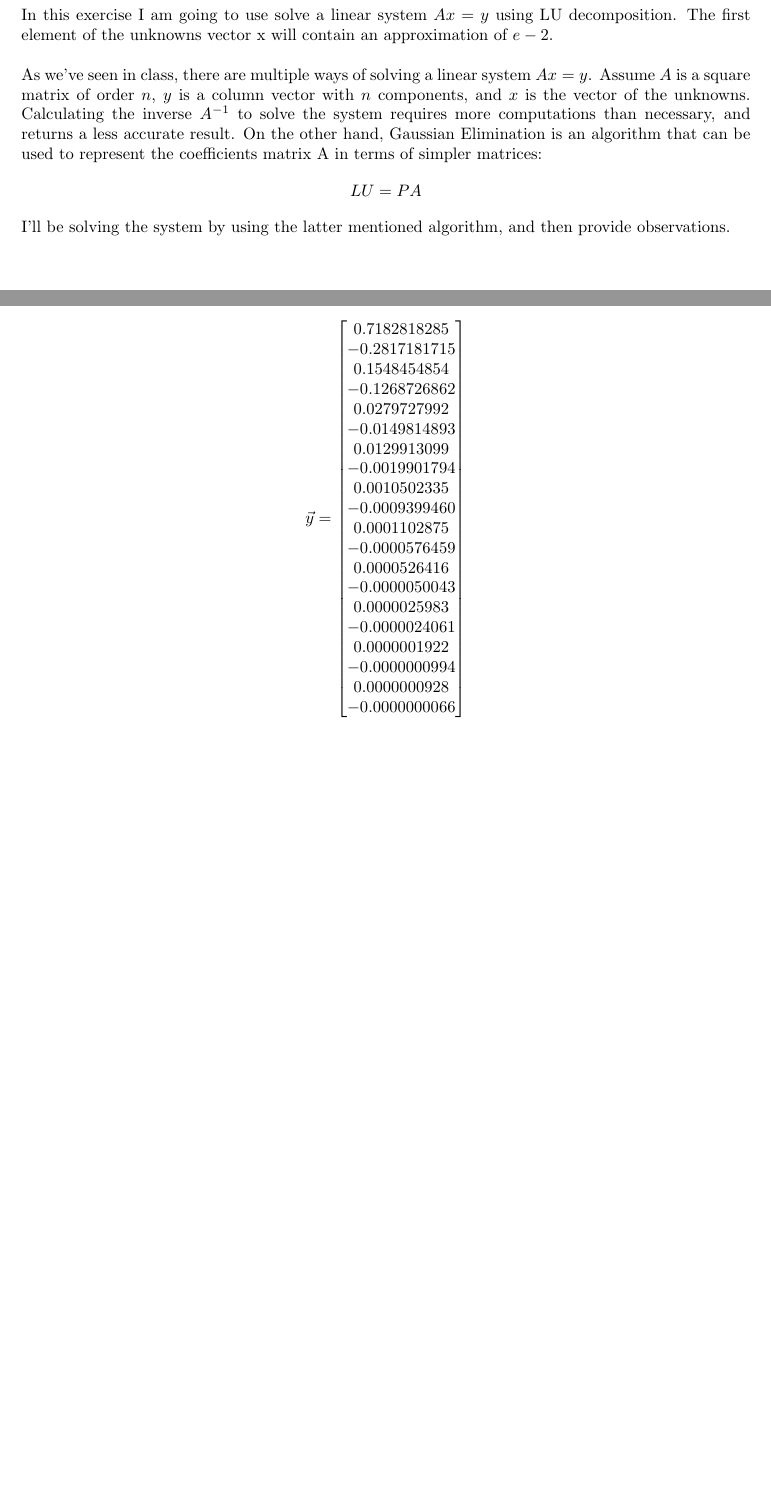
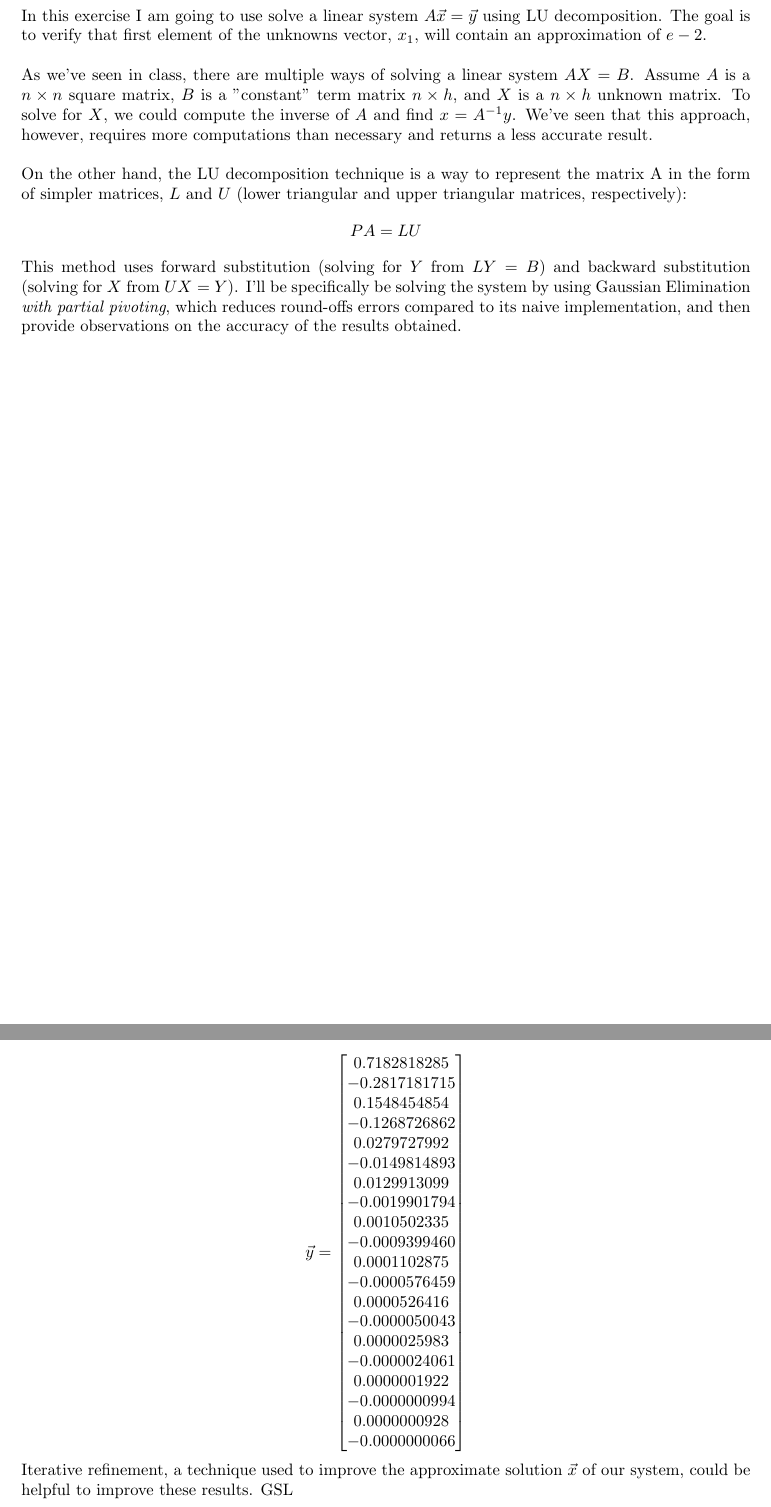
Before and after one commit to csr/MATLAB-Scientific-Programming, a LaTeX document (Linear Systems/Report.tex): two parts of pages 2 and 5 of 6, joined at a grey line, cut so that both start at the same text, the shorter picture padded with empty space. Compiled offline with pdfLaTeX.

Commit message:
Rewrote introduction

```diff
--- a/Linear Systems/Report.tex
+++ b/Linear Systems/Report.tex
@@ -88,12 +88,14 @@
 %----------------------------------------------------------------------------------------
 
 \section{Introduction}\label{sec:intro}
-In this exercise I am going to use solve a linear system $Ax=y$ using LU decomposition. The first element of the unknowns vector x will contain an approximation of $e - 2$.\\
+In this exercise I am going to use solve a linear system $A\vec{x}=\vec{y}$ using LU decomposition. The goal is to verify that first element of the unknowns vector, $x_{1}$, will contain an approximation of $e - 2$.\\
 
-As we've seen in class, there are multiple ways of solving a linear system $Ax=y$. Assume $A$ is a square matrix of order $n$, $y$ is a column vector with $n$ components, and $x$ is the vector of the unknowns. Calculating the inverse $A^{-1}$ to solve the system requires more computations than necessary, and returns a less accurate result. On the other hand, Gaussian Elimination is an algorithm that can be used to represent the coefficients matrix A in terms of simpler matrices:
-$$LU=PA$$
+As we've seen in class, there are multiple ways of solving a linear system $AX=B$. Assume $A$ is a $n\times n$ square matrix, $B$ is a "constant" term matrix $n\times h$, and $X$ is a $n\times h$ unknown matrix. To solve for $X$, we could compute the inverse of $A$ and find $x=A^{-1}y$. We've seen that this approach, however, requires more computations than necessary and returns a less accurate result.\\
 
-I'll be solving the system by using the latter mentioned algorithm, and then provide observations.
+On the other hand, the LU decomposition technique is a way to represent the matrix A in the form of simpler matrices, $L$ and $U$ (lower triangular and upper triangular matrices, respectively):
+$$PA=LU$$
+
+This method uses forward substitution (solving for $Y$ from $LY=B$) and backward substitution (solving for $X$ from $UX = Y$). I'll be specifically be solving the system by using Gaussian Elimination {\it with partial pivoting}, which reduces round-offs errors compared to its naive implementation, and then provide observations on the accuracy of the results obtained.
 
 \section{Tools}
 The following programming language and libraries have been used in this exercise:
@@ -227,6 +229,8 @@ $$
 \end{bmatrix}
 $$
 
+Iterative refinement, a technique used to improve the approximate solution $\vec{x}$ of our system, could be helpful to improve these results. GSL
+
 \section{Observations}
 
 \end{document}
```
Also changed, not shown: Linear Systems/Report.pdf, Linear Systems/Report.tex (2 more changed lines), 3 other files.
